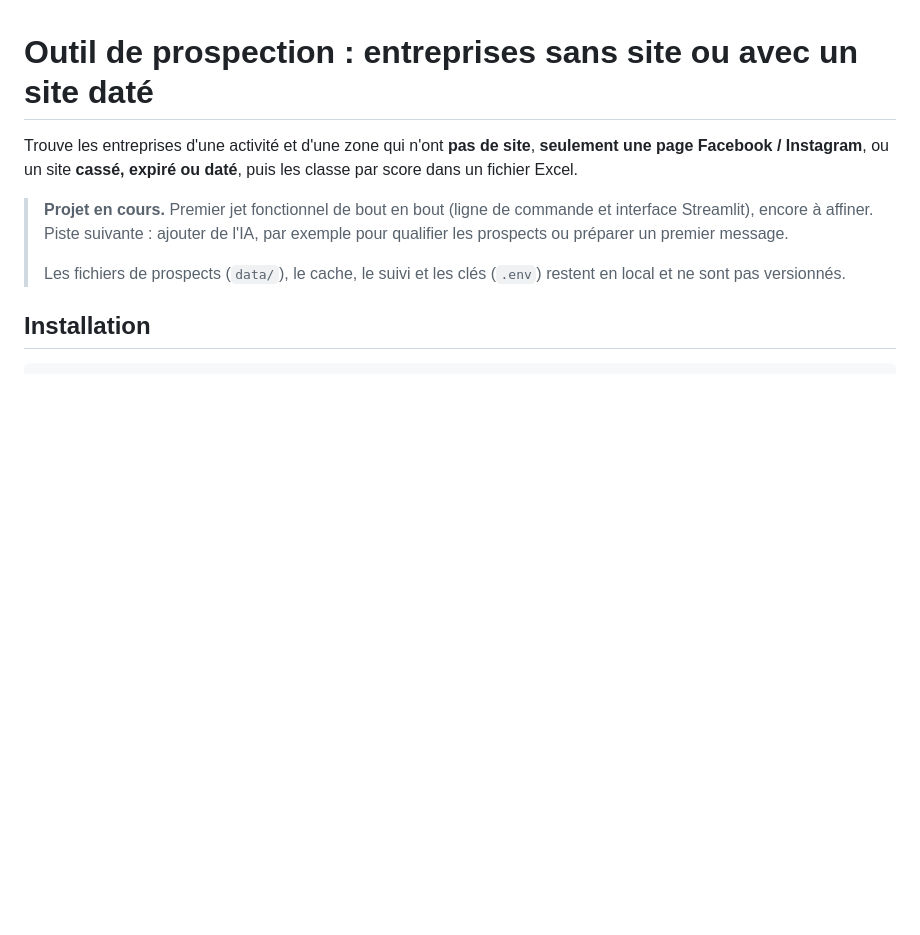
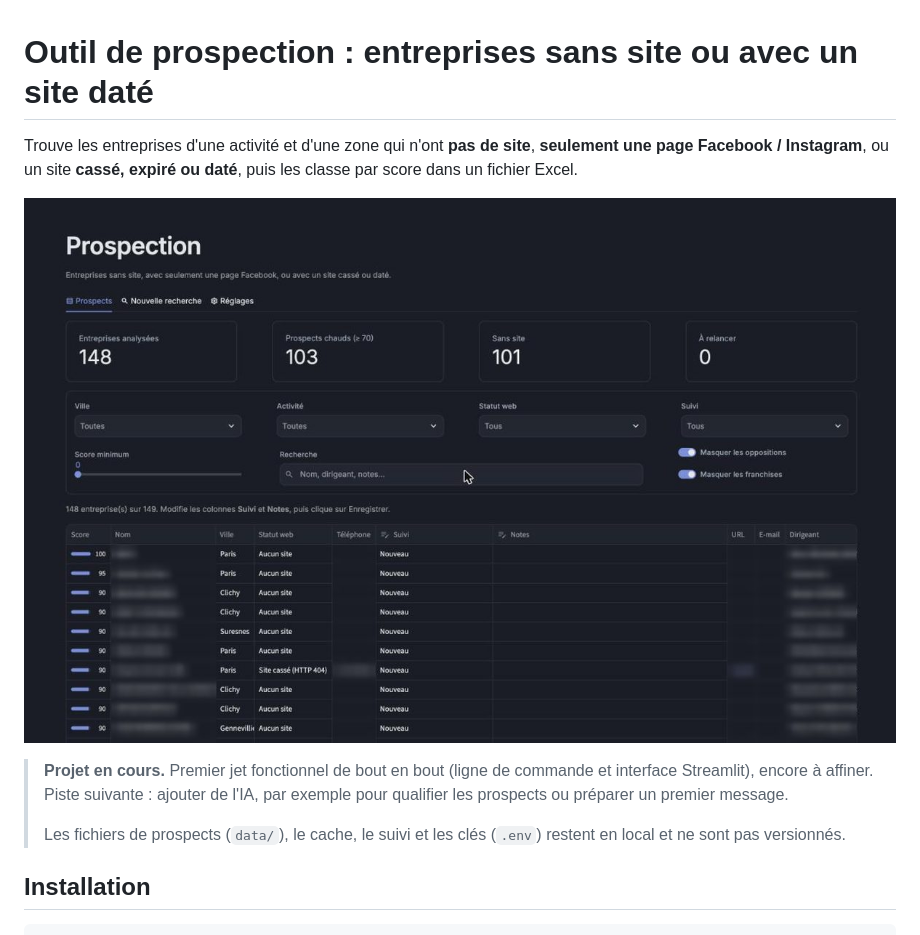
Before and after one commit to adrienrabillat/prospection-sites-web, a Markdown page: README.md, the part around the change. Rendered like a GitHub page; pictures changed too: docs/apercu.jpg (added); blank space fills up the shorter version.

Commit message:
README : capture de l'interface

```diff
--- a/README.md
+++ b/README.md
@@ -1,6 +1,8 @@
 # Outil de prospection : entreprises sans site ou avec un site daté
 
 Trouve les entreprises d'une activité et d'une zone qui n'ont **pas de site**, **seulement une page Facebook / Instagram**, ou un site **cassé, expiré ou daté**, puis les classe par score dans un fichier Excel.
+
+![Interface (noms d'entreprises et de dirigeants floutés)](docs/apercu.jpg)
 
 > **Projet en cours.** Premier jet fonctionnel de bout en bout (ligne de commande et interface Streamlit), encore à affiner. Piste suivante : ajouter de l'IA, par exemple pour qualifier les prospects ou préparer un premier message.
 >
```
